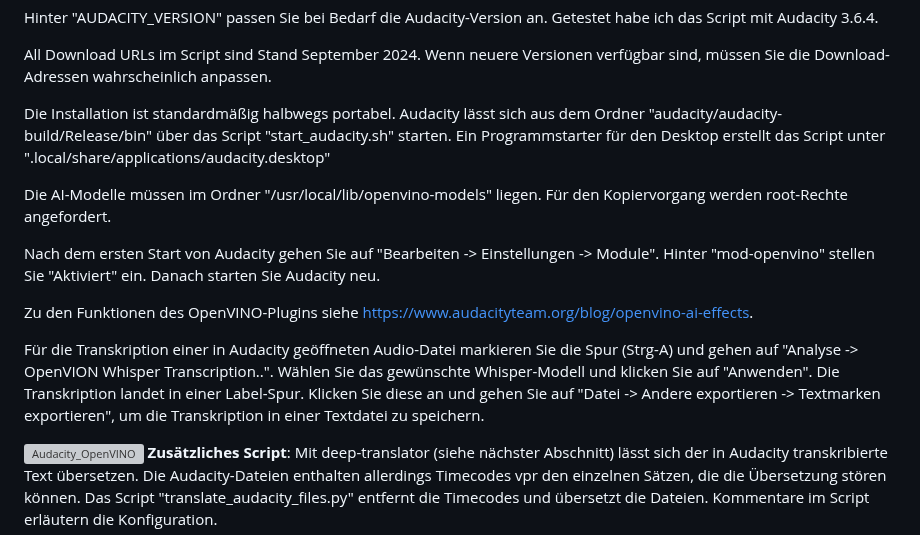
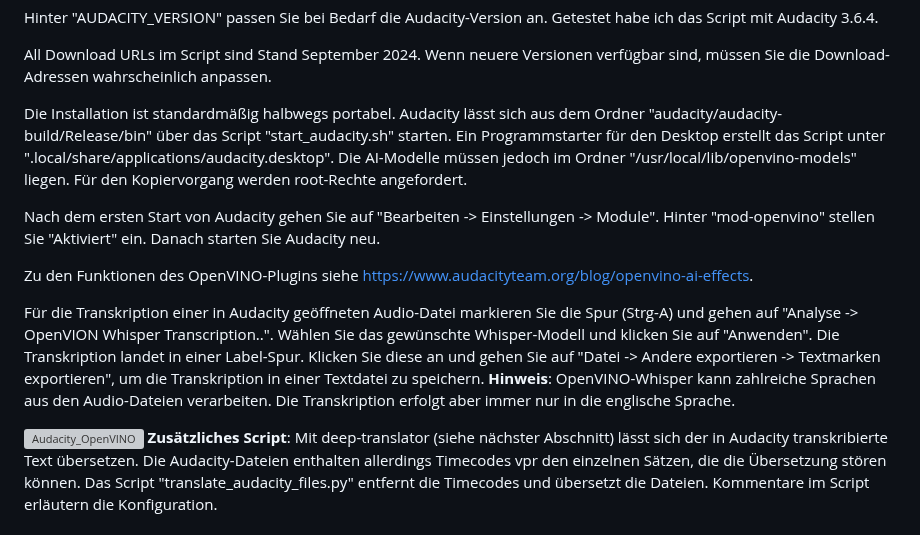
Before and after one commit to Myria-de/transcribe-and-translate, a Markdown page: README.md, the part around the change. Rendered like a GitHub page; grey boxes are pictures that could not be loaded.

```diff
--- a/README.md
+++ b/README.md
@@ -15,15 +15,14 @@ Hinter "AUDACITY_VERSION" passen Sie bei Bedarf die Audacity-Version an. Geteste
 
 All Download URLs im Script sind Stand September 2024. Wenn neuere Versionen verfügbar sind, müssen Sie die Download-Adressen wahrscheinlich anpassen.
 
-Die Installation ist standardmäßig halbwegs portabel. Audacity lässt sich aus dem Ordner "audacity/audacity-build/Release/bin" über das Script "start_audacity.sh" starten. Ein Programmstarter für den Desktop erstellt das Script unter ".local/share/applications/audacity.desktop"
-
-Die AI-Modelle müssen im Ordner "/usr/local/lib/openvino-models" liegen. Für den Kopiervorgang werden root-Rechte angefordert.
+Die Installation ist standardmäßig halbwegs portabel. Audacity lässt sich aus dem Ordner "audacity/audacity-build/Release/bin" über das Script "start_audacity.sh" starten. Ein Programmstarter für den Desktop erstellt das Script unter ".local/share/applications/audacity.desktop". Die AI-Modelle müssen jedoch im Ordner "/usr/local/lib/openvino-models" liegen. Für den Kopiervorgang werden root-Rechte angefordert.
 
 Nach dem ersten Start von Audacity gehen Sie auf "Bearbeiten -> Einstellungen -> Module". Hinter "mod-openvino" stellen Sie "Aktiviert" ein. Danach starten Sie Audacity neu.
 
 Zu den Funktionen des OpenVINO-Plugins siehe https://www.audacityteam.org/blog/openvino-ai-effects.
 
 Für die Transkription einer in Audacity geöffneten Audio-Datei markieren Sie die Spur (Strg-A) und gehen auf "Analyse -> OpenVION Whisper Transcription..". Wählen Sie das gewünschte Whisper-Modell und klicken Sie auf "Anwenden". Die Transkription landet in einer Label-Spur. Klicken Sie diese an und gehen Sie auf "Datei -> Andere exportieren -> Textmarken exportieren", um die Transkription in einer Textdatei zu speichern.
+**Hinweis**: OpenVINO-Whisper kann zahlreiche Sprachen aus den Audio-Dateien verarbeiten. Die Transkription erfolgt aber immer nur in die englische Sprache.
 
 ![Audacity_OpenVINO](https://github.com/user-attachments/assets/8b77a212-61f7-491b-bd1c-67aca2ce1da5)
 **Zusätzliches Script**: Mit deep-translator (siehe nächster Abschnitt) lässt sich der in Audacity transkribierte Text übersetzen. Die Audacity-Dateien enthalten allerdings Timecodes vpr den einzelnen Sätzen, die die Übersetzung stören können. Das Script "translate_audacity_files.py" entfernt die Timecodes und übersetzt die Dateien. Kommentare im Script erläutern die Konfiguration.
```
